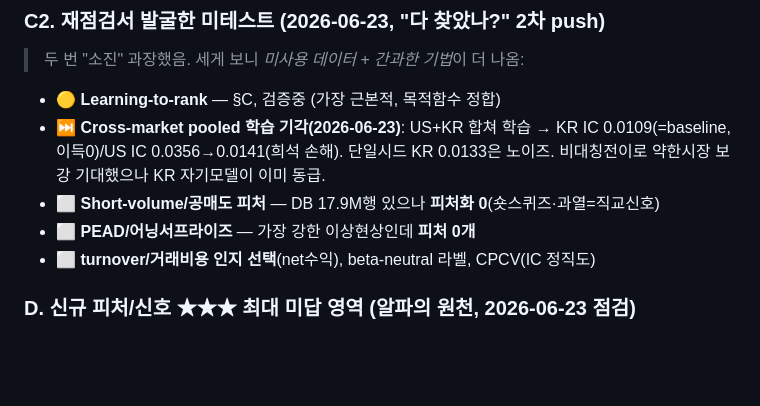
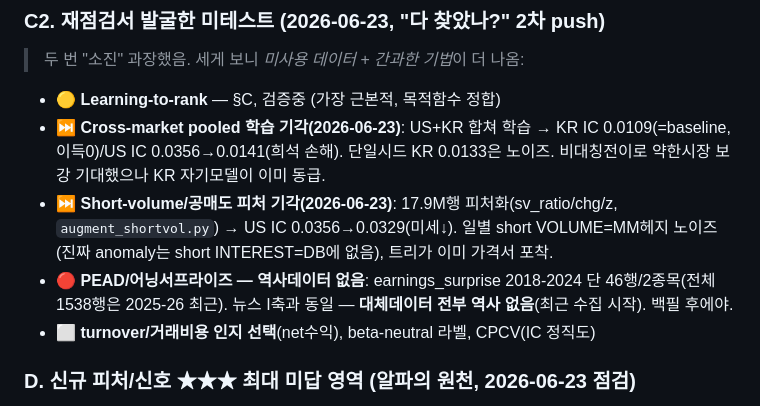
Before and after one commit to SunhSOO/Traiding, a Markdown page: GAPS.md, the part around the change. Drawn GitHub-style; blank space fills up the shorter version.

Commit message:
PEAD/earnings 역사데이터 없음 기록(2018-24 46행) — 대체데이터 전부 역사 없음 근본패턴
Co-Authored-By: Claude Opus 4.8 <noreply@anthropic.com>

```diff
--- a/GAPS.md
+++ b/GAPS.md
@@ -1582,8 +1582,8 @@ Sector 별로 다른 cross-asset 의존성:
 > 두 번 "소진" 과장했음. 세게 보니 *미사용 데이터 + 간과한 기법*이 더 나옴:
 - 🟡 **Learning-to-rank** — §C, 검증중 (가장 근본적, 목적함수 정합)
 - ⏭️ **Cross-market pooled 학습 기각(2026-06-23)**: US+KR 합쳐 학습 → KR IC 0.0109(=baseline, 이득0)/US IC 0.0356→0.0141(희석 손해). 단일시드 KR 0.0133은 노이즈. 비대칭전이로 약한시장 보강 기대했으나 KR 자기모델이 이미 동급.
-- ⬜ **Short-volume/공매도 피처** — DB 17.9M행 있으나 **피처화 0**(숏스퀴즈·과열=직교신호)
-- ⬜ **PEAD/어닝서프라이즈** — 가장 강한 이상현상인데 **피처 0개**
+- ⏭️ **Short-volume/공매도 피처 기각(2026-06-23)**: 17.9M행 피처화(sv_ratio/chg/z, `augment_shortvol.py`) → US IC 0.0356→0.0329(미세↓). 일별 short VOLUME=MM헤지 노이즈(진짜 anomaly는 short INTEREST=DB에 없음), 트리가 이미 가격서 포착.
+- 🔴 **PEAD/어닝서프라이즈 — 역사데이터 없음**: earnings_surprise 2018-2024 단 46행/2종목(전체 1538행은 2025-26 최근). 뉴스 I축과 동일 — **대체데이터 전부 역사 없음**(최근 수집 시작). 백필 후에야.
 - ⬜ **turnover/거래비용 인지 선택**(net수익), beta-neutral 라벨, CPCV(IC 정직도)
 
 ### D. 신규 피처/신호 ★★★ 최대 미답 영역 (알파의 원천, 2026-06-23 점검)
```
